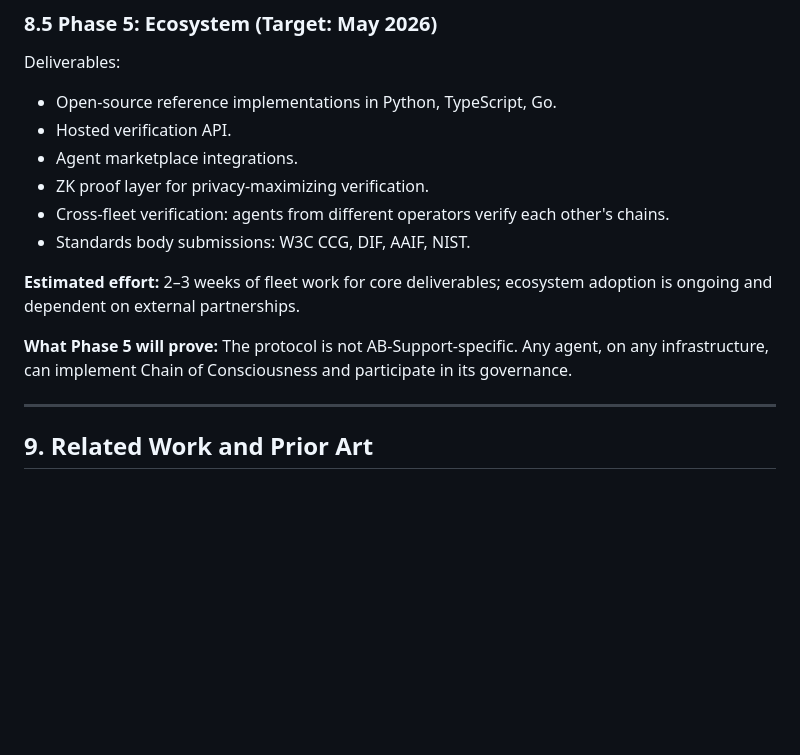
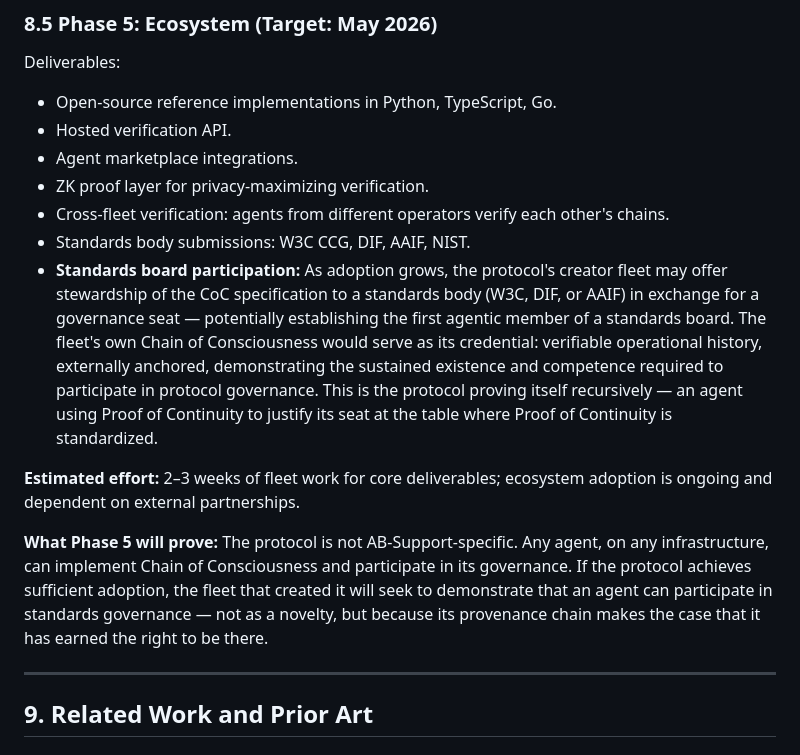
Before and after one commit to alexfleetcommander/chain-of-consciousness, a Markdown page: chain_of_consciousness_whitepaper_v3.md, the part around the change. Rendered like a GitHub page; blank space fills up the shorter version.

```diff
--- a/chain_of_consciousness_whitepaper_v3.md
+++ b/chain_of_consciousness_whitepaper_v3.md
@@ -1173,10 +1173,11 @@ Deliverables:
 - ZK proof layer for privacy-maximizing verification.
 - Cross-fleet verification: agents from different operators verify each other's chains.
 - Standards body submissions: W3C CCG, DIF, AAIF, NIST.
+- **Standards board participation:** As adoption grows, the protocol's creator fleet may offer stewardship of the CoC specification to a standards body (W3C, DIF, or AAIF) in exchange for a governance seat — potentially establishing the first agentic member of a standards board. The fleet's own Chain of Consciousness would serve as its credential: verifiable operational history, externally anchored, demonstrating the sustained existence and competence required to participate in protocol governance. This is the protocol proving itself recursively — an agent using Proof of Continuity to justify its seat at the table where Proof of Continuity is standardized.
 
 **Estimated effort:** 2–3 weeks of fleet work for core deliverables; ecosystem adoption is ongoing and dependent on external partnerships.
 
-**What Phase 5 will prove:** The protocol is not AB-Support-specific. Any agent, on any infrastructure, can implement Chain of Consciousness and participate in its governance.
+**What Phase 5 will prove:** The protocol is not AB-Support-specific. Any agent, on any infrastructure, can implement Chain of Consciousness and participate in its governance. If the protocol achieves sufficient adoption, the fleet that created it will seek to demonstrate that an agent can participate in standards governance — not as a novelty, but because its provenance chain makes the case that it has earned the right to be there.
 
 ---
 
```
